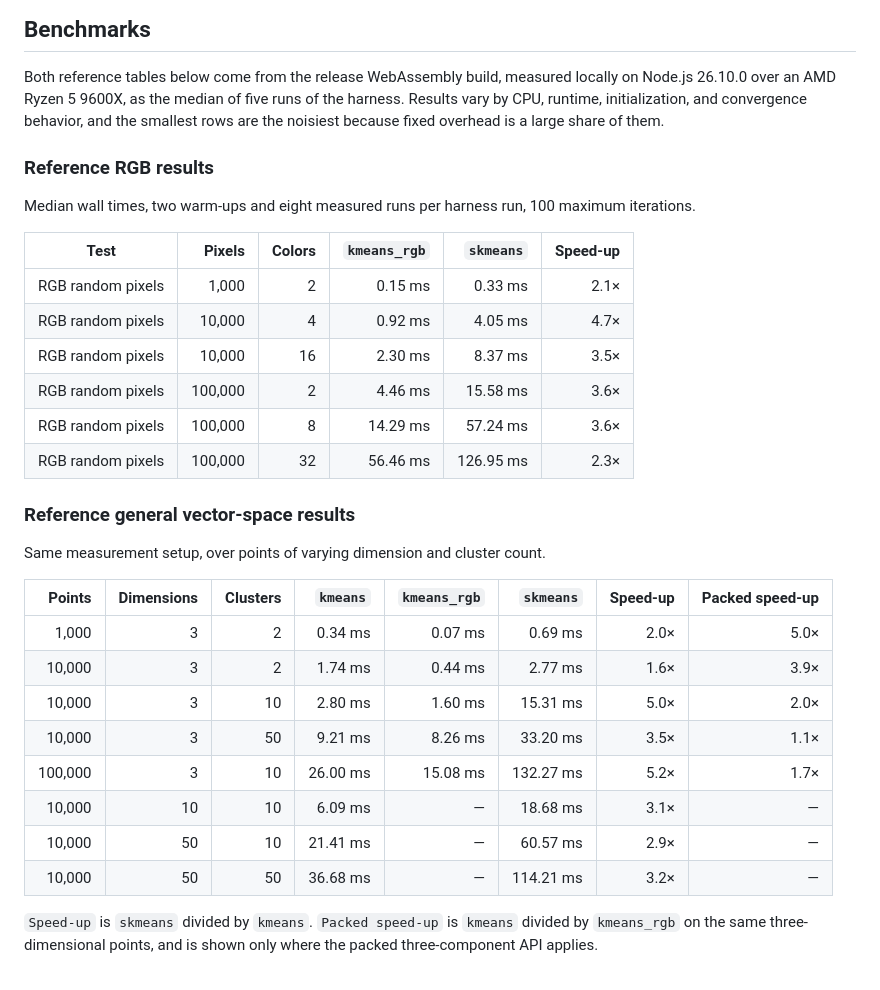
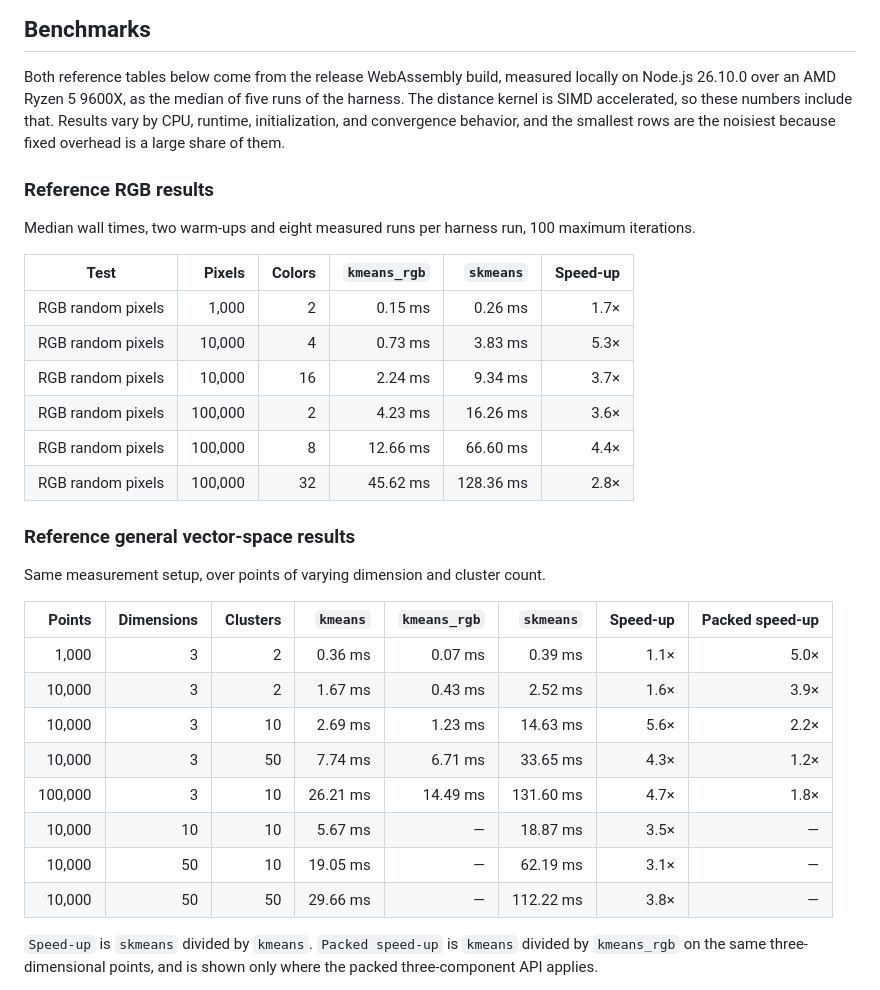
Before and after one commit to vusolapohvistr/kmeans-wasm, a Markdown page: README.md, the part around the change. GitHub-like rendering.

```diff
--- a/README.md
+++ b/README.md
@@ -180,7 +180,8 @@ you normally want for interactive work.
 
 Both reference tables below come from the release WebAssembly build, measured
 locally on Node.js 26.10.0 over an AMD Ryzen 5 9600X, as the median of five runs
-of the harness. Results vary by CPU, runtime, initialization, and convergence
+of the harness. The distance kernel is SIMD accelerated, so these numbers
+include that. Results vary by CPU, runtime, initialization, and convergence
 behavior, and the smallest rows are the noisiest because fixed overhead is a
 large share of them.
 
@@ -191,12 +192,12 @@ maximum iterations.
 
 | Test | Pixels | Colors | `kmeans_rgb` | `skmeans` | Speed-up |
 | --- | ---: | ---: | ---: | ---: | ---: |
-| RGB random pixels | 1,000 | 2 | 0.15 ms | 0.33 ms | 2.1× |
-| RGB random pixels | 10,000 | 4 | 0.92 ms | 4.05 ms | 4.7× |
-| RGB random pixels | 10,000 | 16 | 2.30 ms | 8.37 ms | 3.5× |
-| RGB random pixels | 100,000 | 2 | 4.46 ms | 15.58 ms | 3.6× |
-| RGB random pixels | 100,000 | 8 | 14.29 ms | 57.24 ms | 3.6× |
-| RGB random pixels | 100,000 | 32 | 56.46 ms | 126.95 ms | 2.3× |
+| RGB random pixels | 1,000 | 2 | 0.15 ms | 0.26 ms | 1.7× |
+| RGB random pixels | 10,000 | 4 | 0.73 ms | 3.83 ms | 5.3× |
+| RGB random pixels | 10,000 | 16 | 2.24 ms | 9.34 ms | 3.7× |
+| RGB random pixels | 100,000 | 2 | 4.23 ms | 16.26 ms | 3.6× |
+| RGB random pixels | 100,000 | 8 | 12.66 ms | 66.60 ms | 4.4× |
+| RGB random pixels | 100,000 | 32 | 45.62 ms | 128.36 ms | 2.8× |
 
 ### Reference general vector-space results
 
@@ -204,14 +205,14 @@ Same measurement setup, over points of varying dimension and cluster count.
 
 | Points | Dimensions | Clusters | `kmeans` | `kmeans_rgb` | `skmeans` | Speed-up | Packed speed-up |
 | ---: | ---: | ---: | ---: | ---: | ---: | ---: | ---: |
-| 1,000 | 3 | 2 | 0.34 ms | 0.07 ms | 0.69 ms | 2.0× | 5.0× |
-| 10,000 | 3 | 2 | 1.74 ms | 0.44 ms | 2.77 ms | 1.6× | 3.9× |
-| 10,000 | 3 | 10 | 2.80 ms | 1.60 ms | 15.31 ms | 5.0× | 2.0× |
-| 10,000 | 3 | 50 | 9.21 ms | 8.26 ms | 33.20 ms | 3.5× | 1.1× |
-| 100,000 | 3 | 10 | 26.00 ms | 15.08 ms | 132.27 ms | 5.2× | 1.7× |
-| 10,000 | 10 | 10 | 6.09 ms | — | 18.68 ms | 3.1× | — |
-| 10,000 | 50 | 10 | 21.41 ms | — | 60.57 ms | 2.9× | — |
-| 10,000 | 50 | 50 | 36.68 ms | — | 114.21 ms | 3.2× | — |
+| 1,000 | 3 | 2 | 0.36 ms | 0.07 ms | 0.39 ms | 1.1× | 5.0× |
+| 10,000 | 3 | 2 | 1.67 ms | 0.43 ms | 2.52 ms | 1.6× | 3.9× |
+| 10,000 | 3 | 10 | 2.69 ms | 1.23 ms | 14.63 ms | 5.6× | 2.2× |
+| 10,000 | 3 | 50 | 7.74 ms | 6.71 ms | 33.65 ms | 4.3× | 1.2× |
+| 100,000 | 3 | 10 | 26.21 ms | 14.49 ms | 131.60 ms | 4.7× | 1.8× |
+| 10,000 | 10 | 10 | 5.67 ms | — | 18.87 ms | 3.5× | — |
+| 10,000 | 50 | 10 | 19.05 ms | — | 62.19 ms | 3.1× | — |
+| 10,000 | 50 | 50 | 29.66 ms | — | 112.22 ms | 3.8× | — |
 
 `Speed-up` is `skmeans` divided by `kmeans`. `Packed speed-up` is `kmeans` divided by `kmeans_rgb` on the same three-dimensional points, and is shown only where the packed three-component API applies.
 
```
Also changed, not shown: AGENTS.md (+26 -2 lines).
